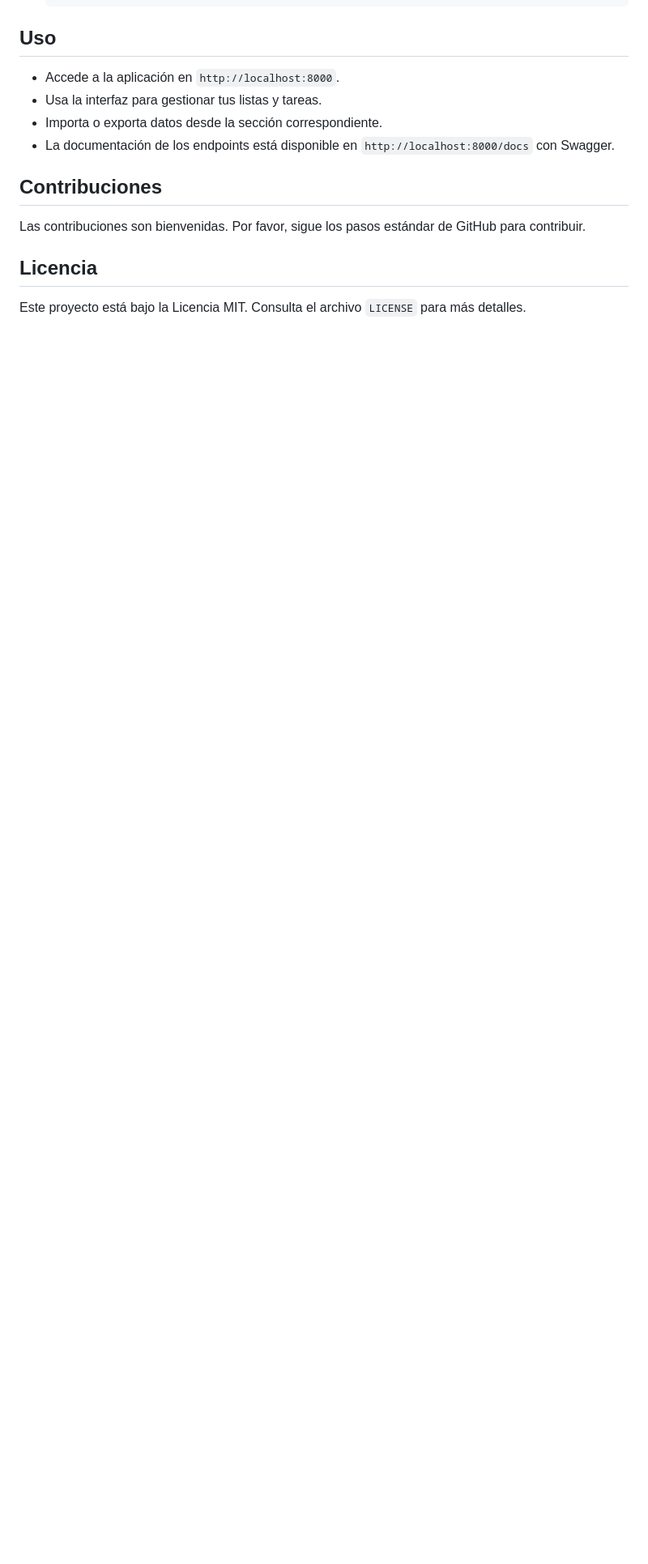
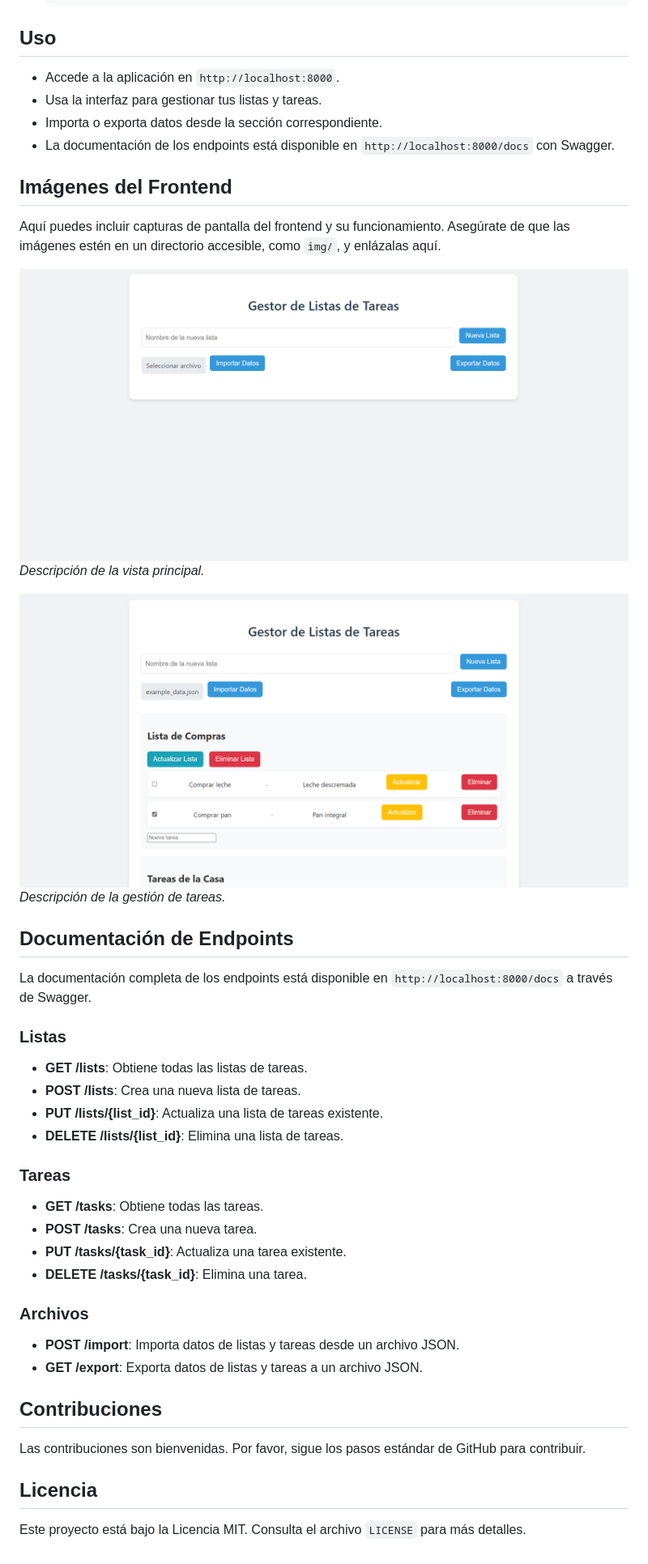
Before and after one commit to cristian21x/task_management, a Markdown page: README.md, the part around the change. Shown: that part at 81% size. Rendered like a GitHub page; pictures changed too: img/main_view.png (added), img/task_management.png (added); blank space fills up the shorter version.

Commit message:
Actualización readme

```diff
--- a/README.md
+++ b/README.md
@@ -58,6 +58,39 @@ Este proyecto es una aplicación web para gestionar tareas, desarrollada con Fas
 - Importa o exporta datos desde la sección correspondiente.
 - La documentación de los endpoints está disponible en `http://localhost:8000/docs` con Swagger.
 
+## Imágenes del Frontend
+
+Aquí puedes incluir capturas de pantalla del frontend y su funcionamiento. Asegúrate de que las imágenes estén en un directorio accesible, como `img/`, y enlázalas aquí.
+
+![Vista Principal](img/main_view.png)
+*Descripción de la vista principal.*
+
+![Gestión de Tareas](img/task_management.png)
+*Descripción de la gestión de tareas.*
+
+## Documentación de Endpoints
+
+La documentación completa de los endpoints está disponible en `http://localhost:8000/docs` a través de Swagger.
+
+### Listas
+
+- **GET /lists**: Obtiene todas las listas de tareas.
+- **POST /lists**: Crea una nueva lista de tareas.
+- **PUT /lists/{list_id}**: Actualiza una lista de tareas existente.
+- **DELETE /lists/{list_id}**: Elimina una lista de tareas.
+
+### Tareas
+
+- **GET /tasks**: Obtiene todas las tareas.
+- **POST /tasks**: Crea una nueva tarea.
+- **PUT /tasks/{task_id}**: Actualiza una tarea existente.
+- **DELETE /tasks/{task_id}**: Elimina una tarea.
+
+### Archivos
+
+- **POST /import**: Importa datos de listas y tareas desde un archivo JSON.
+- **GET /export**: Exporta datos de listas y tareas a un archivo JSON.
+
 ## Contribuciones
 
 Las contribuciones son bienvenidas. Por favor, sigue los pasos estándar de GitHub para contribuir.
```
